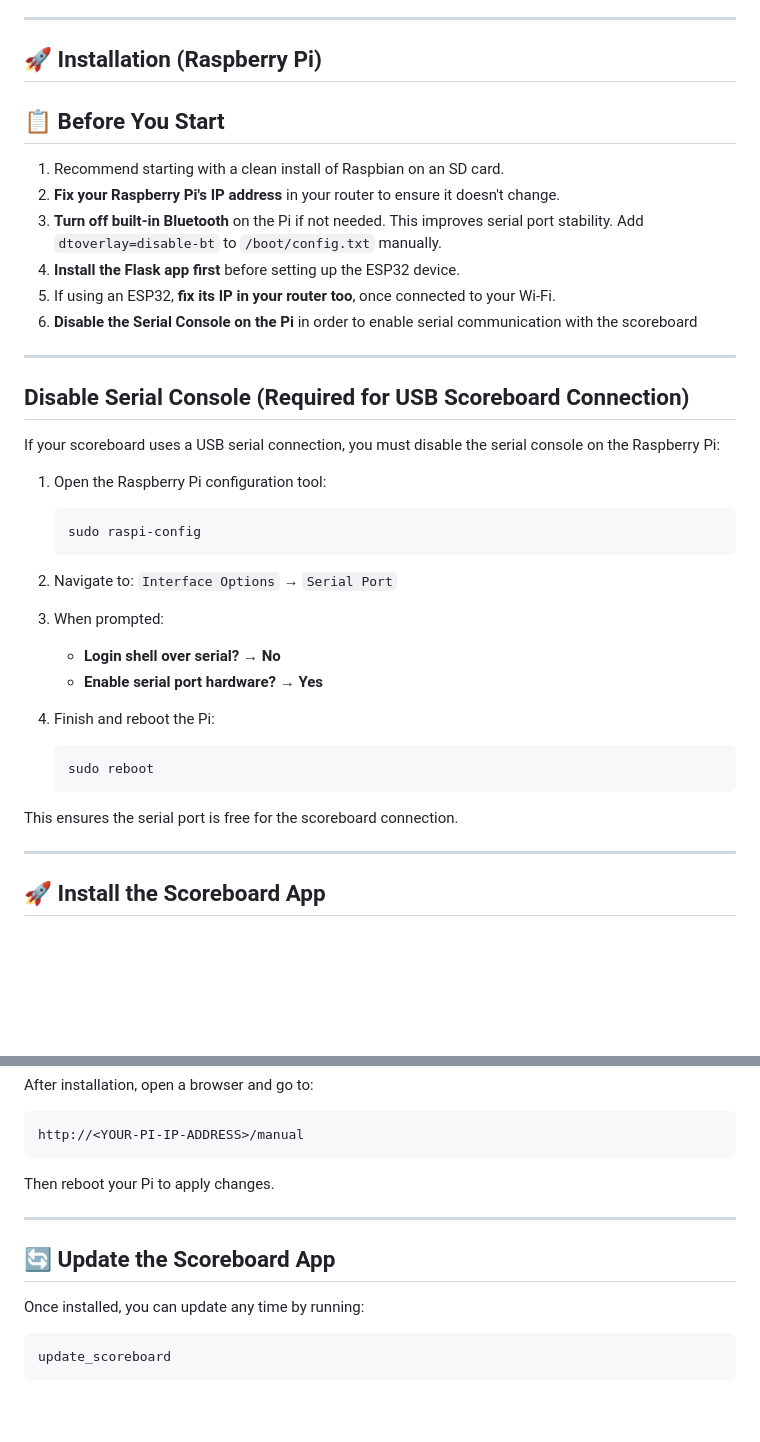
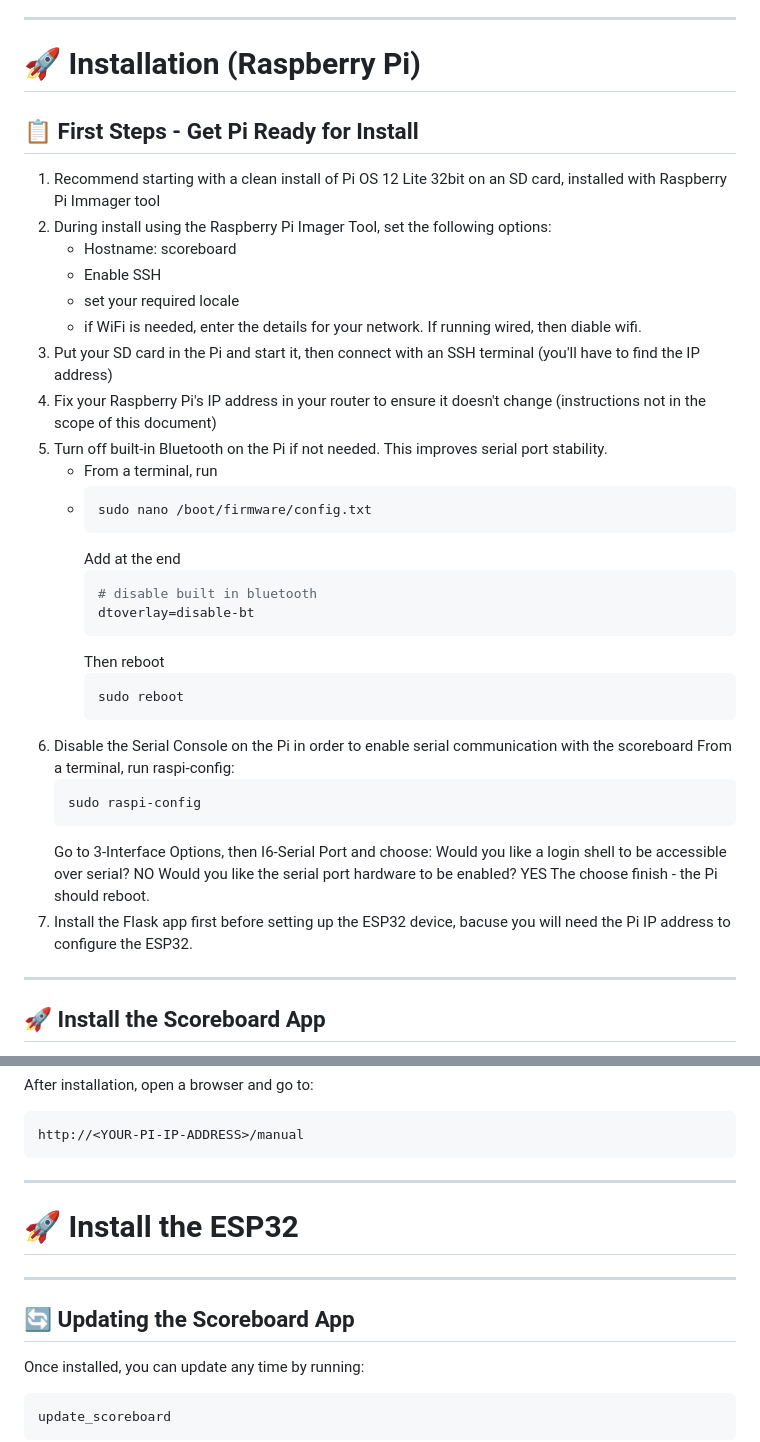
Before and after one commit to PTomlinson1/scoreboard, a Markdown page: readme.md, 2 parts joined by grey strips. Drawn GitHub-style; blank space fills up the shorter version.

````diff
--- a/readme.md
+++ b/readme.md
@@ -55,40 +55,42 @@ Built for Raspberry Pi, with support for:
 
 ---
 
-## 🚀 Installation (Raspberry Pi)
+# 🚀 Installation (Raspberry Pi)
 
-## 📋 Before You Start
+## 📋 First Steps - Get Pi Ready for Install
 
-1. Recommend starting with a clean install of Raspbian on an SD card.
-2. **Fix your Raspberry Pi's IP address** in your router to ensure it doesn't change.
-3. **Turn off built-in Bluetooth** on the Pi if not needed. This improves serial port stability. Add `dtoverlay=disable-bt` to `/boot/config.txt` manually.
-4. **Install the Flask app first** before setting up the ESP32 device.
-5. If using an ESP32, **fix its IP in your router too**, once connected to your Wi-Fi.
-6. **Disable the Serial Console on the Pi** in order to enable serial communication with the scoreboard
----
-
-## Disable Serial Console (Required for USB Scoreboard Connection)
-
-If your scoreboard uses a USB serial connection, you must disable the serial console on the Raspberry Pi:
-
-1. Open the Raspberry Pi configuration tool:
+1. Recommend starting with a clean install of Pi OS 12 Lite 32bit on an SD card, installed with Raspberry Pi Immager tool
+2. During install using the Raspberry Pi Imager Tool, set the following options:
+   - Hostname: scoreboard
+   - Enable SSH
+   - set your required locale
+   - if WiFi is needed, enter the details for your network. If running wired, then diable wifi.
+3. Put your SD card in the Pi and start it, then connect with an SSH terminal (you'll have to find the IP address)
+3. Fix your Raspberry Pi's IP address in your router to ensure it doesn't change (instructions not in the scope of this document)
+4. Turn off built-in Bluetooth on the Pi if not needed. This improves serial port stability.
+   - From a terminal, run
+   - ```bash
+     sudo nano /boot/firmware/config.txt
+     ```
+     Add at the end
+     ```bash
+     # disable built in bluetooth
+     dtoverlay=disable-bt
+     ```
+     Then reboot
+     ```bash
+     sudo reboot
+     ```
+5. Disable the Serial Console on the Pi in order to enable serial communication with the scoreboard
+   From a terminal, run raspi-config:
    ```bash
    sudo raspi-config
    ```
-
-2. Navigate to:
-   `Interface Options` → `Serial Port`
-
-3. When prompted:
-   - **Login shell over serial?** → **No**
-   - **Enable serial port hardware?** → **Yes**
-
-4. Finish and reboot the Pi:
-   ```bash
-   sudo reboot
-   ```
-
-This ensures the serial port is free for the scoreboard connection.
+   Go to 3-Interface Options, then I6-Serial Port and choose:
+       Would you like a login shell to be accessible over serial? NO
+       Would you like the serial port hardware to be enabled? YES
+   The choose finish - the Pi should reboot.
+7. Install the Flask app first before setting up the ESP32 device, bacuse you will need the Pi IP address to configure the ESP32.
 
 ---
 
@@ -109,11 +111,14 @@ After installation, open a browser and go to:
 http://<YOUR-PI-IP-ADDRESS>/manual
 ```
 
-Then reboot your Pi to apply changes.
+---
+
+# 🚀 Install the ESP32
+
 
 ---
 
-## 🔄 Update the Scoreboard App
+## 🔄 Updating the Scoreboard App
 
 Once installed, you can update any time by running:
 
````
